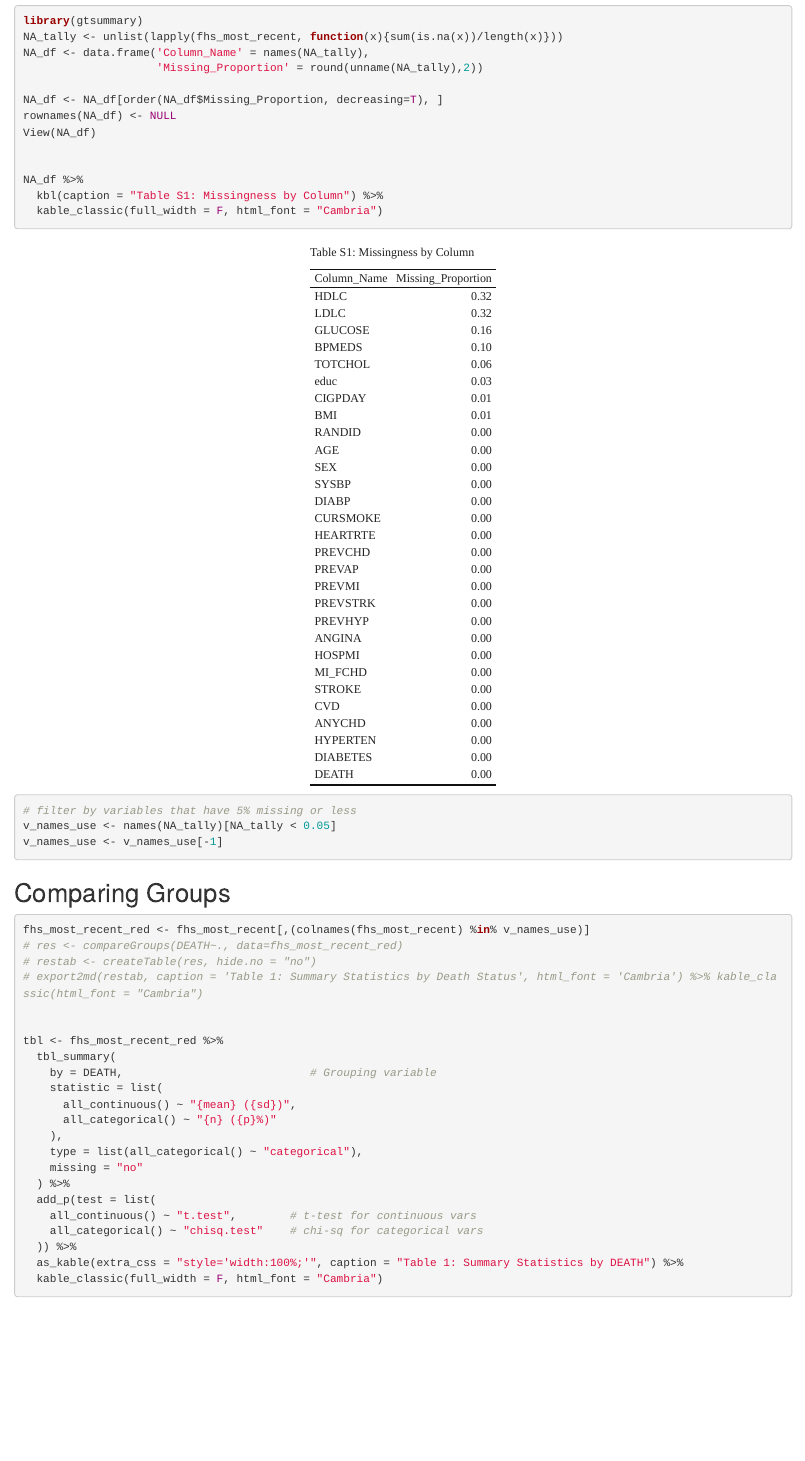
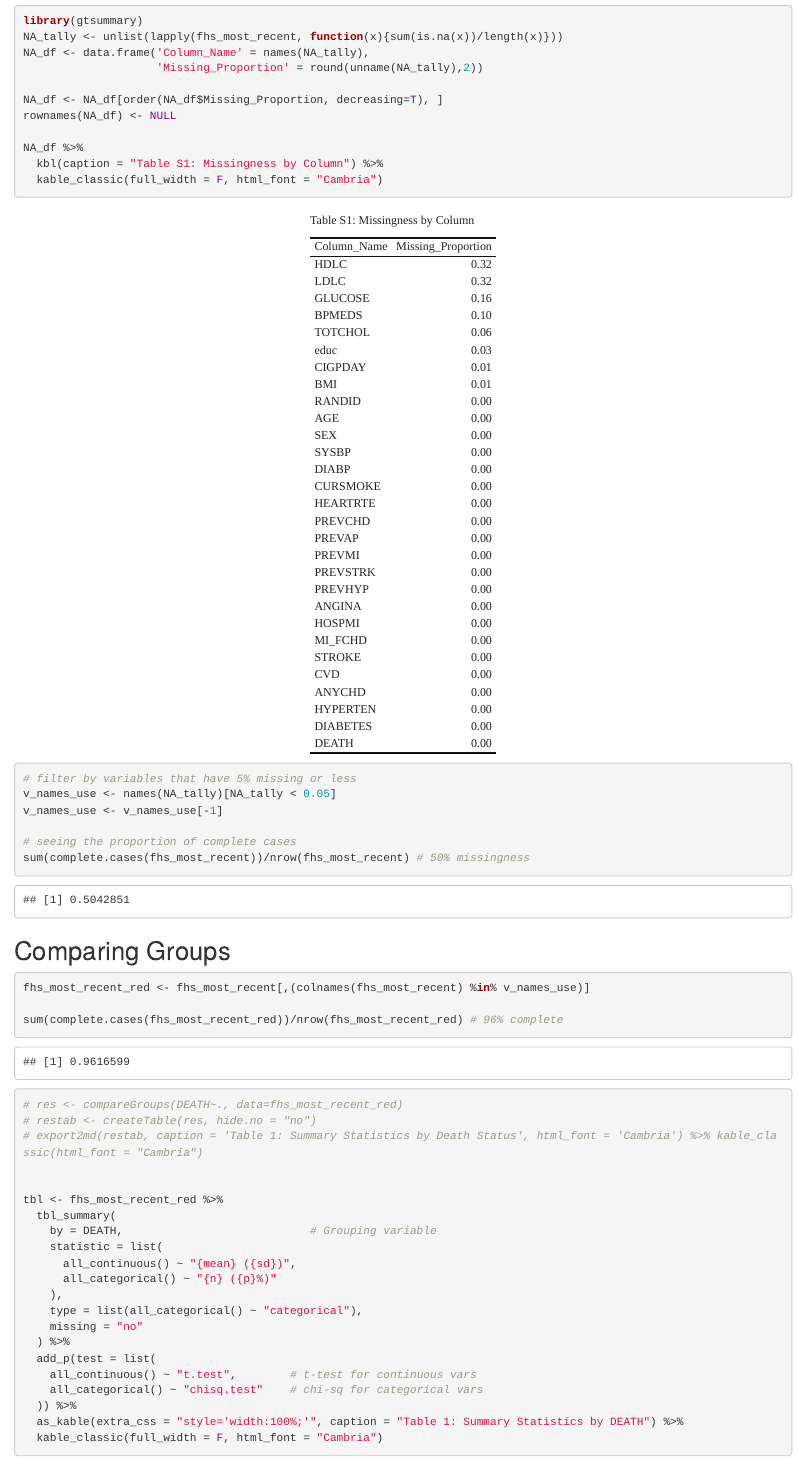
Before and after one commit to Dezzy888/FHS_MEDI, an R Markdown document (FHS_data_sum_tbl.Rmd): the page in a window 1100 px wide, from 4560 px down. Rendered offline with R 4.5, knitr and Pandoc, with nearby package versions; some code elsewhere in the file could not run offline.

Commit message:
tallied missingness after filtering for 5% or less feature missingness

````diff
--- a/FHS_data_sum_tbl.Rmd
+++ b/FHS_data_sum_tbl.Rmd
@@ -86,22 +86,28 @@ NA_df <- data.frame('Column_Name' = names(NA_tally),
 
 NA_df <- NA_df[order(NA_df$Missing_Proportion, decreasing=T), ]
 rownames(NA_df) <- NULL
-View(NA_df)
-
 
 NA_df %>%
   kbl(caption = "Table S1: Missingness by Column") %>%
   kable_classic(full_width = F, html_font = "Cambria")
 
 
+
+
 # filter by variables that have 5% missing or less
 v_names_use <- names(NA_tally)[NA_tally < 0.05]
 v_names_use <- v_names_use[-1]
+
+# seeing the proportion of complete cases
+sum(complete.cases(fhs_most_recent))/nrow(fhs_most_recent) # 50% missingness
 ```
 
 ## Comparing Groups
 ```{r}
 fhs_most_recent_red <- fhs_most_recent[,(colnames(fhs_most_recent) %in% v_names_use)]
+
+sum(complete.cases(fhs_most_recent_red))/nrow(fhs_most_recent_red) # 96% complete
+
 # res <- compareGroups(DEATH~., data=fhs_most_recent_red)
 # restab <- createTable(res, hide.no = "no")
 # export2md(restab, caption = 'Table 1: Summary Statistics by Death Status', html_font = 'Cambria') %>% kable_classic(html_font = "Cambria")
````
